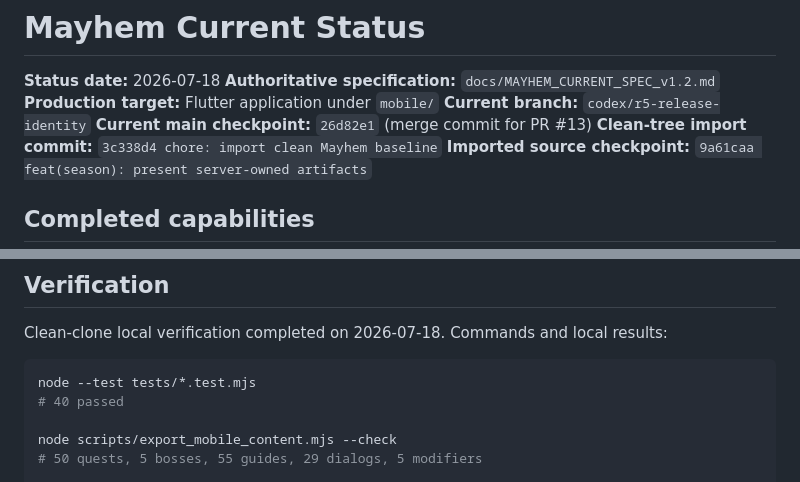
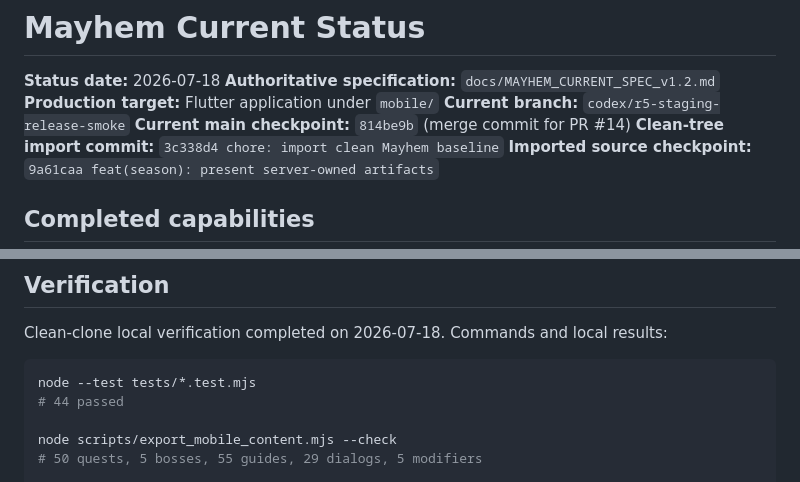
Before and after one commit to DanilaMasov/Mayhem, a Markdown page: docs/CURRENT_STATUS.md, 2 parts joined by grey strips. Rendered like a GitHub page.

````diff
--- a/docs/CURRENT_STATUS.md
+++ b/docs/CURRENT_STATUS.md
@@ -3,8 +3,8 @@
 **Status date:** 2026-07-18
 **Authoritative specification:** `docs/MAYHEM_CURRENT_SPEC_v1.2.md`
 **Production target:** Flutter application under `mobile/`
-**Current branch:** `codex/r5-release-identity`
-**Current main checkpoint:** `26d82e1` (merge commit for PR #13)
+**Current branch:** `codex/r5-staging-release-smoke`
+**Current main checkpoint:** `814be9b` (merge commit for PR #14)
 **Clean-tree import commit:** `3c338d4 chore: import clean Mayhem baseline`
 **Imported source checkpoint:** `9a61caa feat(season): present server-owned artifacts`
 
@@ -113,7 +115,7 @@ results:
 
 ```sh
 node --test tests/*.test.mjs
-# 40 passed
+# 44 passed
 
 node scripts/export_mobile_content.mjs --check
 # 50 quests, 5 bosses, 55 guides, 29 dialogs, 5 modifiers
````
Also changed, not shown: other parts of docs/CURRENT_STATUS.md (+31 -11 lines), docs/RELEASE_CONFIGURATION.md (+12 -0 lines).
